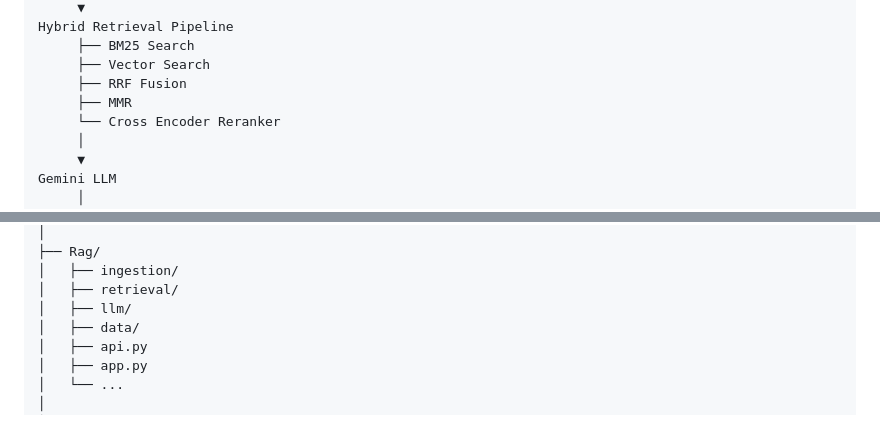
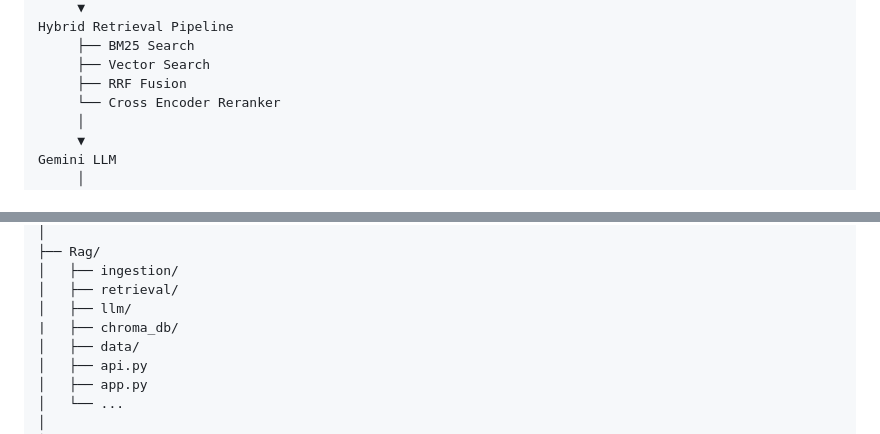
Before and after one commit to VedantRalekar/AskDSA, a Markdown page: README.md, 2 parts joined by grey strips. Drawn GitHub-style.

Commit message:
Update Hybrid Retrieval Pipeline and Rag structure
Removed MMR from the Hybrid Retrieval Pipeline and added chroma_db directory under Rag.

```diff
--- a/README.md
+++ b/README.md
@@ -39,7 +39,6 @@ Hybrid Retrieval Pipeline
      ├── BM25 Search
      ├── Vector Search
      ├── RRF Fusion
-     ├── MMR
      └── Cross Encoder Reranker
      │
      ▼
@@ -71,6 +70,7 @@ AskDSA/
 │   ├── ingestion/
 │   ├── retrieval/
 │   ├── llm/
+|   ├── chroma_db/
 │   ├── data/
 │   ├── api.py
 │   ├── app.py
```
